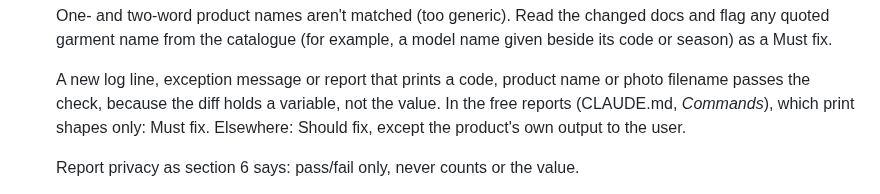
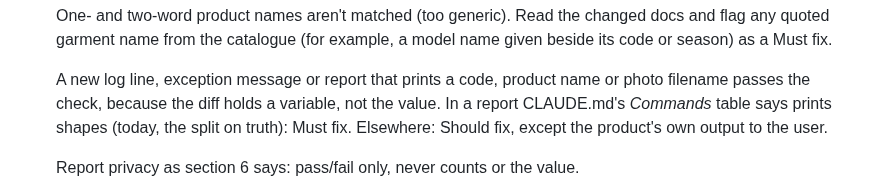
Before and after one commit to matthall8/street-garms-listing-tool, a Markdown page: .claude/agents/code-reviewer.md, the part around the change. Drawn GitHub-style.

Commit message:
docs(reviewer): only the split-on-truth report prints shapes

```diff
--- a/.claude/agents/code-reviewer.md
+++ b/.claude/agents/code-reviewer.md
@@ -100,9 +100,9 @@ This project:
 
   A new log line, exception message or report that prints a code,
   product name or photo filename passes the check, because the diff
-  holds a variable, not the value. In the free reports (CLAUDE.md,
-  *Commands*), which print shapes only: Must fix. Elsewhere: Should fix,
-  except the product's own output to the user.
+  holds a variable, not the value. In a report CLAUDE.md's *Commands*
+  table says prints shapes (today, the split on truth): Must fix.
+  Elsewhere: Should fix, except the product's own output to the user.
 
   Report privacy as section 6 says: pass/fail only, never counts or the
   value.
```
